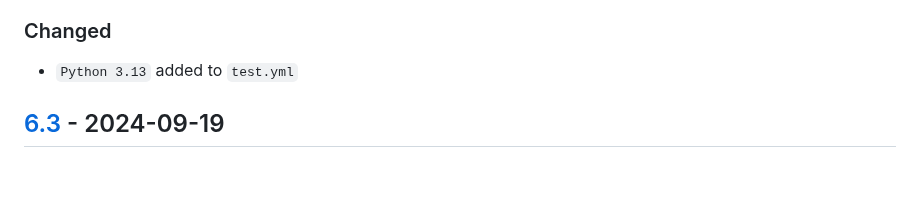
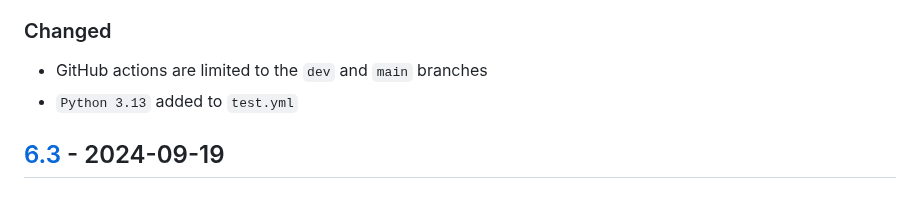
Before and after one commit to sepandhaghighi/art, a Markdown page: CHANGELOG.md, the part around the change. Drawn GitHub-style.

```diff
--- a/CHANGELOG.md
+++ b/CHANGELOG.md
@@ -15,6 +15,7 @@ and this project adheres to [Semantic Versioning](http://semver.org/spec/v2.0.0.
 	4. orinda
 	5. smila
 ### Changed
+- GitHub actions are limited to the `dev` and `main` branches
 - `Python 3.13` added to `test.yml`
 ## [6.3] - 2024-09-19
 ### Added
```
